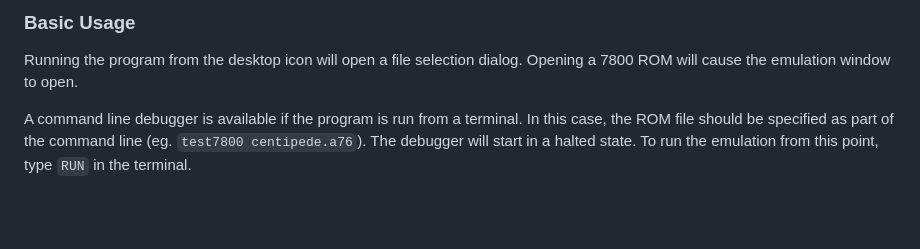
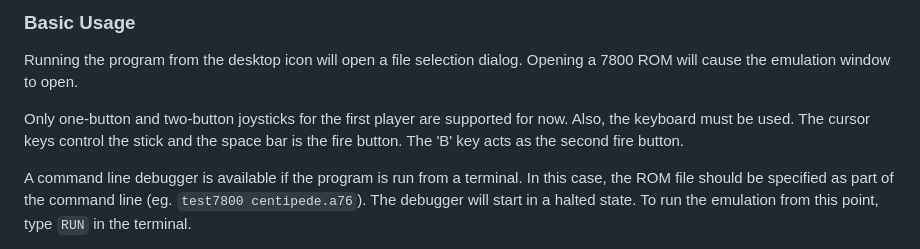
Before and after one commit to JetSetIlly/test7800, a Markdown page: README.md, the part around the change. Drawn GitHub-style; blank space fills up the shorter version.

Commit message:
Update README.md
added information about controllers

```diff
--- a/README.md
+++ b/README.md
@@ -7,6 +7,8 @@ The 6502, TIA and RIOT emulation is taken from [Gopher2600](https://github.com/J
 ### Basic Usage
 
 Running the program from the desktop icon will open a file selection dialog. Opening a 7800 ROM will cause the emulation window to open.
+
+Only one-button and two-button joysticks for the first player are supported for now. Also, the keyboard must be used. The cursor keys control the stick and the space bar is the fire button. The 'B' key acts as the second fire button.
 
 A command line debugger is available if the program is run from a terminal. In this case, the ROM file should be specified as part of the command line (eg. `test7800 centipede.a76`). The debugger will start in a halted state. To run the emulation from this point, type `RUN` in the terminal.
 
```
